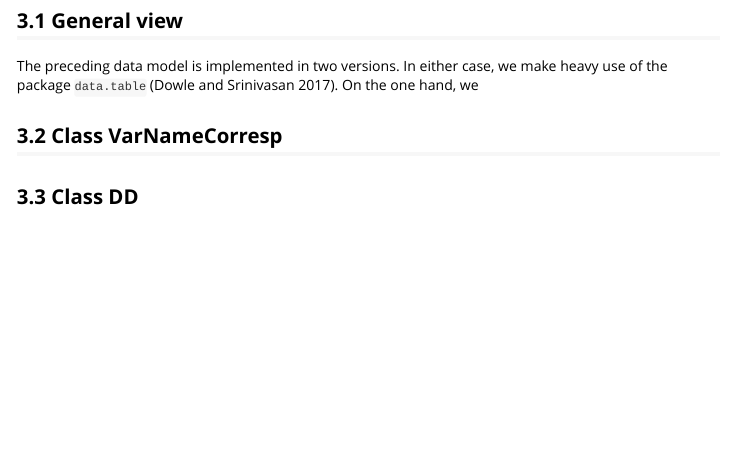
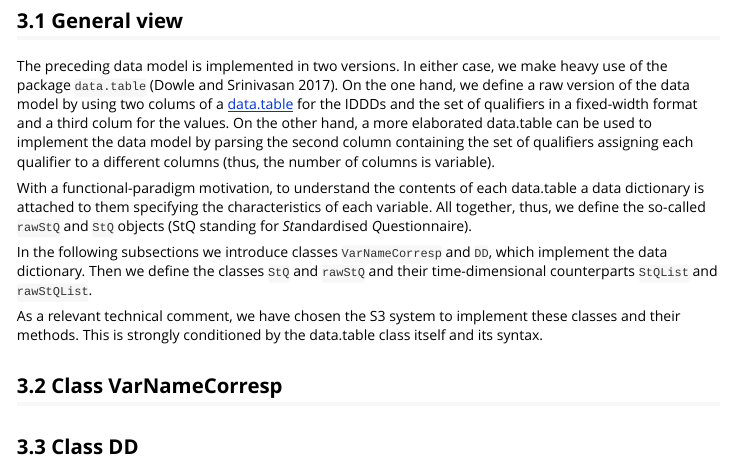
Before and after one commit to david-salgado/StQ, an R Markdown document (vignettes/IntroStPackage.Rmd): the page in a window 1100 px wide, from 1850 px down. Rendered offline with R 4.5, knitr and Pandoc, with nearby package versions.

Commit message:
Update vignette

```diff
--- a/vignettes/IntroStPackage.Rmd
+++ b/vignettes/IntroStPackage.Rmd
@@ -37,7 +37,13 @@ Secondly, to further pinpoint the value, we also define as qualifiers (i) the ID
 
 ## General view
 
-The preceding data model is implemented in two versions. In either case, we make heavy use of the package `data.table` [@DowSri17a]. On the one hand, we
+The preceding data model is implemented in two versions. In either case, we make heavy use of the package `data.table` [@DowSri17a]. On the one hand, we define a raw version of the data model by using two colums of a [data.table](https://CRAN.R-project.org/package=data.table) for the IDDDs and the set of qualifiers in a fixed-width format and a third colum for the values. On the other hand, a more elaborated data.table can be used to implement the data model by parsing the second column containing the set of qualifiers assigning each qualifier to a different columns (thus, the number of columns is variable).
+
+With a functional-paradigm motivation, to understand the contents of each data.table a data dictionary is attached to them specifying the characteristics of each variable. All together, thus, we define the so-called `rawStQ` and `StQ` objects (StQ standing for *St*andardised *Q*uestionnaire).
+
+In the following subsections we introduce classes `VarNameCorresp` and `DD`, which implement the data dictionary. Then we define the classes `StQ` and `rawStQ` and their time-dimensional counterparts `StQList` and `rawStQList`.
+
+As a relevant technical comment, we have chosen the S3 system to implement these classes and their methods. This is strongly conditioned by the data.table class itself and its syntax.
 
 ## Class **VarNameCorresp**
 
```
